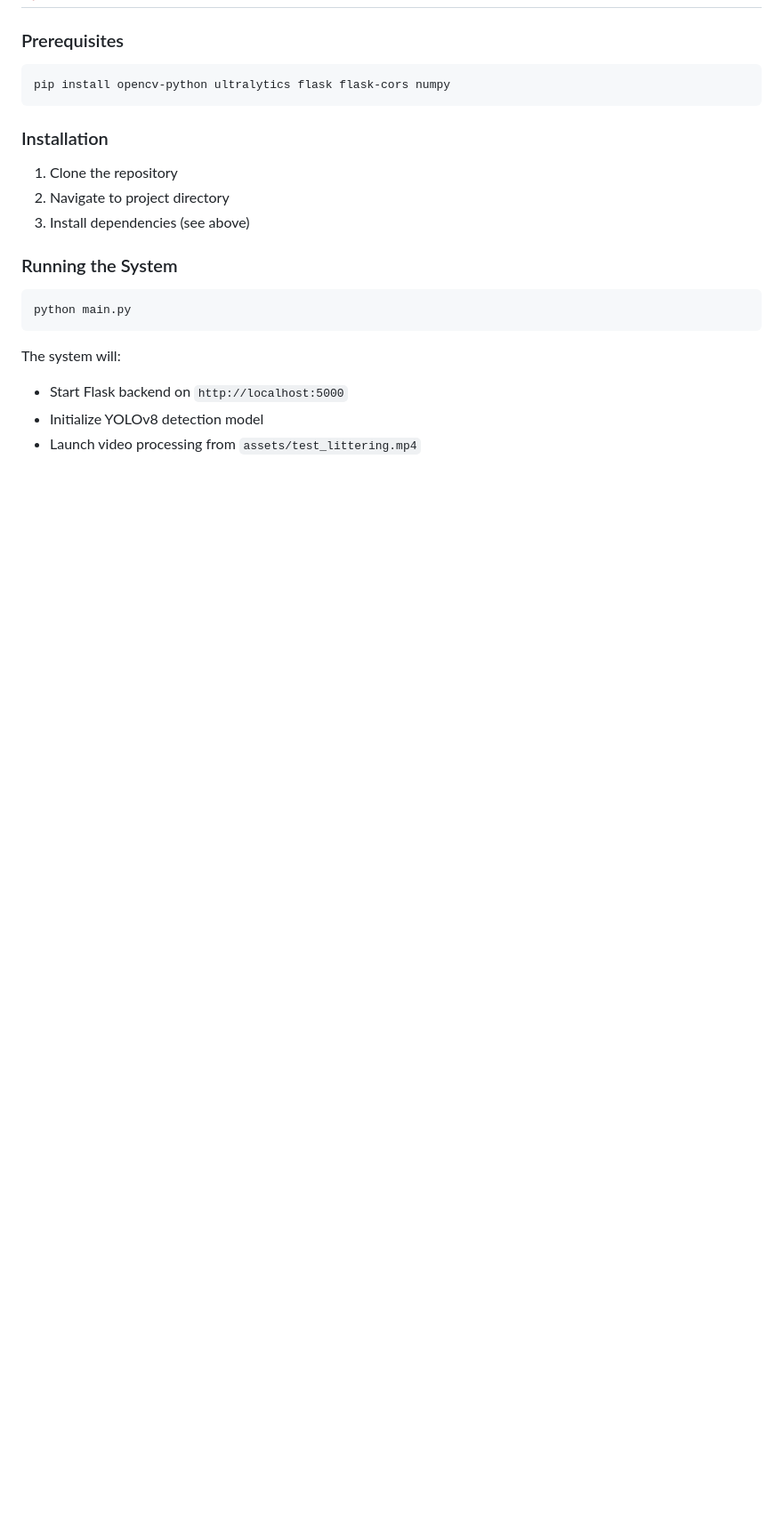
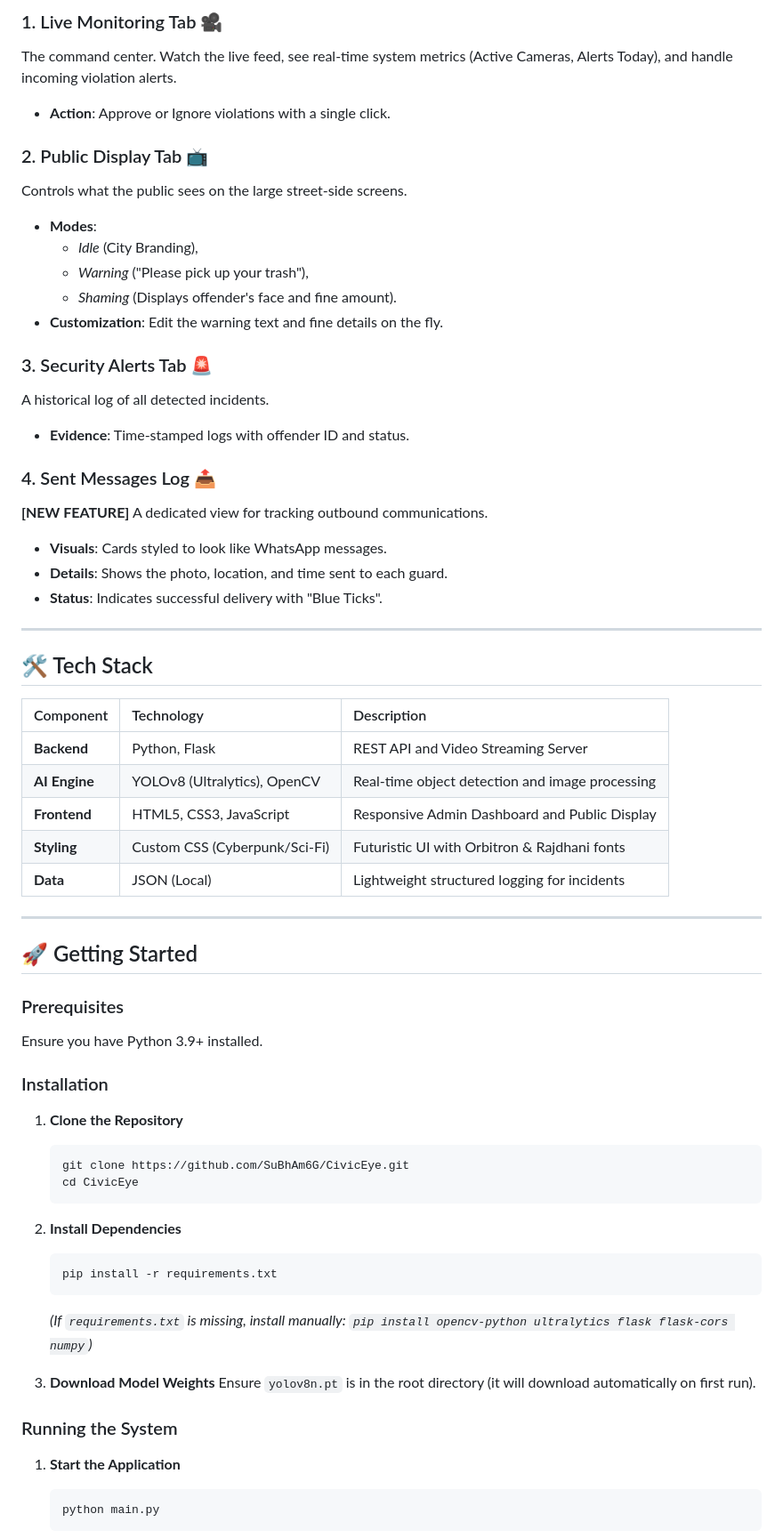
Before and after one commit to SuBhAm6G/CivicEye, a Markdown page: README.md, the part around one of its changes. Shown at 89% size. Drawn GitHub-style; blank space fills up the shorter version.

````diff
--- a/README.md
+++ b/README.md
@@ -33,21 +61,66 @@ CivicEye is an intelligent surveillance system that uses AI to detect littering
+### 1. Live Monitoring Tab 🎥
+The command center. Watch the live feed, see real-time system metrics (Active Cameras, Alerts Today), and handle incoming violation alerts.
+-   **Action**: Approve or Ignore violations with a single click.
+
+### 2. Public Display Tab 📺
+Controls what the public sees on the large street-side screens.
+-   **Modes**:
+    -   *Idle* (City Branding),
+    -   *Warning* ("Please pick up your trash"),
+    -   *Shaming* (Displays offender's face and fine amount).
+-   **Customization**: Edit the warning text and fine details on the fly.
+
+### 3. Security Alerts Tab 🚨
+A historical log of all detected incidents.
+-   **Evidence**: Time-stamped logs with offender ID and status.
+
+### 4. Sent Messages Log 📤
+**[NEW FEATURE]**
+A dedicated view for tracking outbound communications.
+-   **Visuals**: Cards styled to look like WhatsApp messages.
+-   **Details**: Shows the photo, location, and time sent to each guard.
+-   **Status**: Indicates successful delivery with "Blue Ticks".
+
+---
+
+## 🛠️ Tech Stack
+
+| Component | Technology | Description |
+| :--- | :--- | :--- |
+| **Backend** | Python, Flask | REST API and Video Streaming Server |
+| **AI Engine** | YOLOv8 (Ultralytics), OpenCV | Real-time object detection and image processing |
+| **Frontend** | HTML5, CSS3, JavaScript | Responsive Admin Dashboard and Public Display |
+| **Styling** | Custom CSS (Cyberpunk/Sci-Fi) | Futuristic UI with Orbitron & Rajdhani fonts |
+| **Data** | JSON (Local) | Lightweight structured logging for incidents |
+
+---
+
+## 🚀 Getting Started
 
 ### Prerequisites
-```bash
-pip install opencv-python ultralytics flask flask-cors numpy
-```
+Ensure you have Python 3.9+ installed.
 
 ### Installation
-1. Clone the repository
-2. Navigate to project directory
-3. Install dependencies (see above)
+
+1.  **Clone the Repository**
+    ```bash
+    git clone https://github.com/SuBhAm6G/CivicEye.git
+    cd CivicEye
+    ```
+
+2.  **Install Dependencies**
+    ```bash
+    pip install -r requirements.txt
+    ```
+    *(If `requirements.txt` is missing, install manually: `pip install opencv-python ultralytics flask flask-cors numpy`)*
+
+3.  **Download Model Weights**
+    Ensure `yolov8n.pt` is in the root directory (it will download automatically on first run).
 
 ### Running the System
-```bash
-python main.py
-```
 
-The system will:
-- Start Flask backend on `http://localhost:5000`
-- Initialize YOLOv8 detection model
-- Launch video processing from `assets/test_littering.mp4`
+1.  **Start the Application**
+    ```bash
+    python main.py
+    ```
 
````
Also changed, not shown: other parts of README.md (+75 -183 lines).
